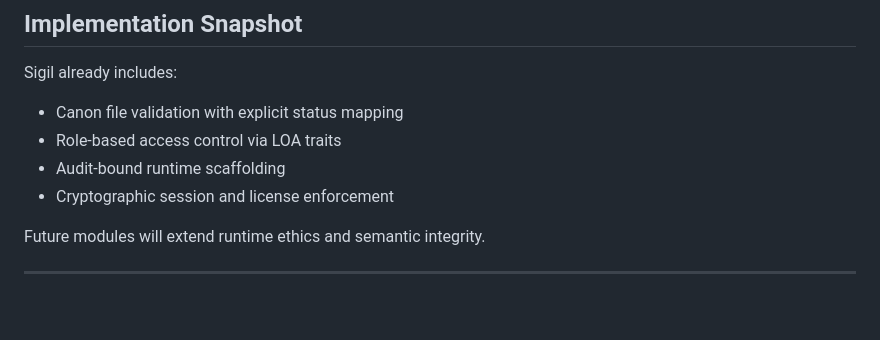
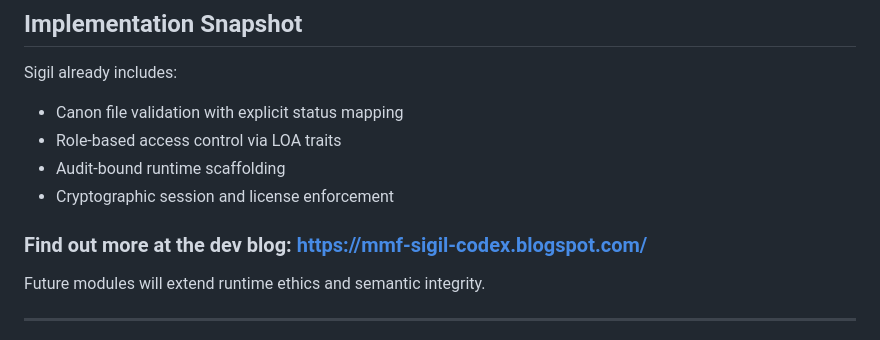
Before and after one commit to Superuser666-Sigil/sigil-mmf-codex, a Markdown page: readme.md, the part around the change. Drawn GitHub-style; blank space fills up the shorter version.

Commit message:
Update readme.md
Linked to dev blog on Blogspot

```diff
--- a/readme.md
+++ b/readme.md
@@ -120,6 +120,8 @@ Sigil already includes:
 - Audit-bound runtime scaffolding
 - Cryptographic session and license enforcement
 
+### Find out more at the dev blog: https://mmf-sigil-codex.blogspot.com/
+
 Future modules will extend runtime ethics and semantic integrity.
 
 ---
```
